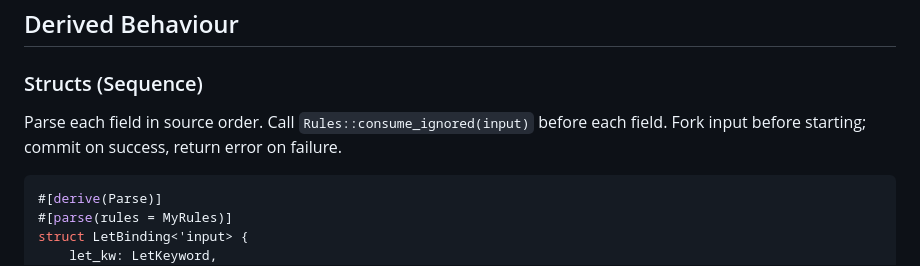
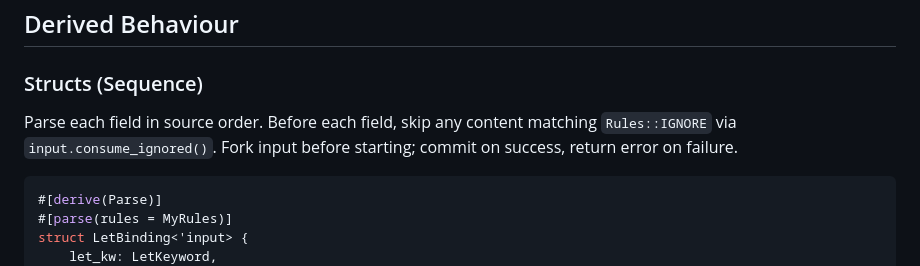
Before and after one commit to freshtonic/recursa, a Markdown page: docs/plans/2026-04-08-recursa-design.md, the part around the change. Drawn GitHub-style.

Commit message:
Fix design doc: consume_ignored is on Input, not ParseRules

````diff
--- a/docs/plans/2026-04-08-recursa-design.md
+++ b/docs/plans/2026-04-08-recursa-design.md
@@ -73,7 +73,7 @@ This means `Scan` types are leaf parsers that don't skip whitespace — whitespa
 
 ### Structs (Sequence)
 
-Parse each field in source order. Call `Rules::consume_ignored(input)` before each field. Fork input before starting; commit on success, return error on failure.
+Parse each field in source order. Before each field, skip any content matching `Rules::IGNORE` via `input.consume_ignored()`. Fork input before starting; commit on success, return error on failure.
 
 ```rust
 #[derive(Parse)]
````
